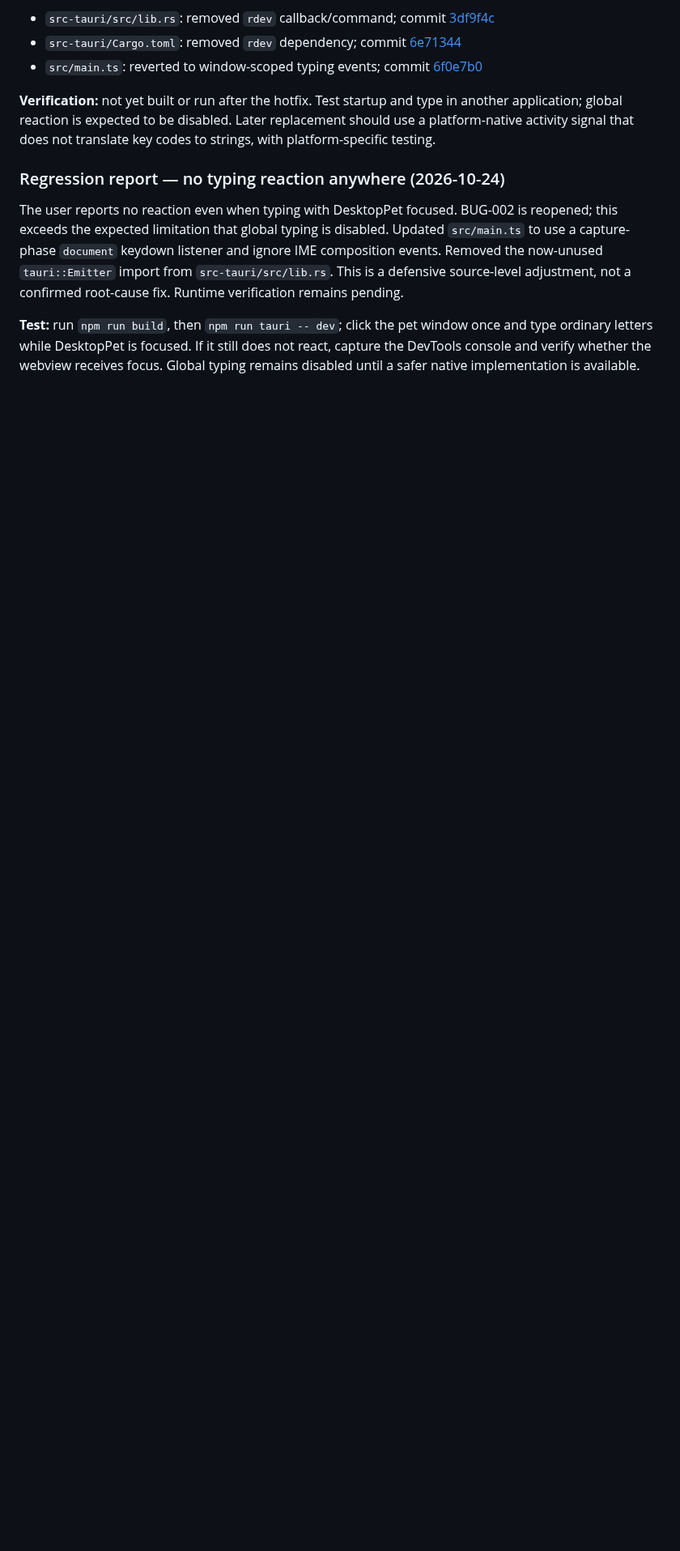
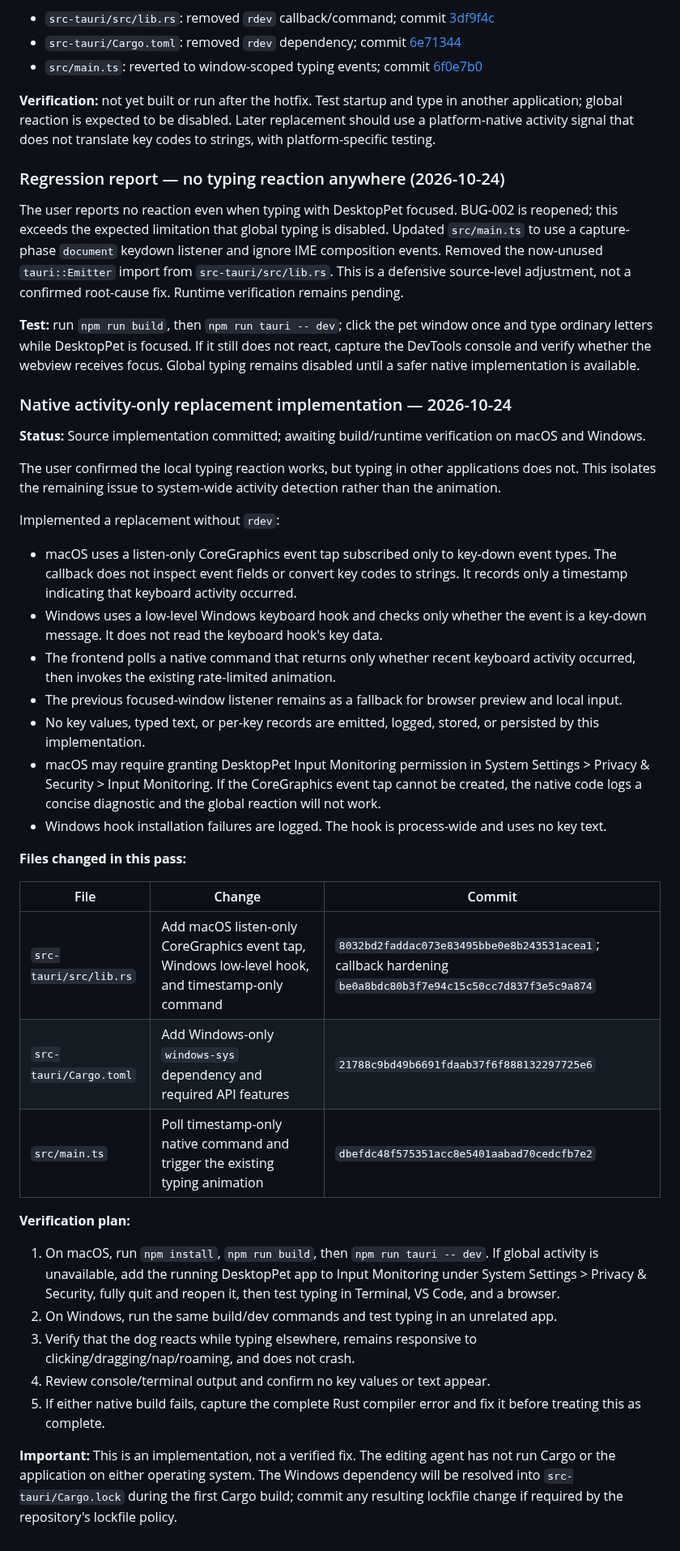
Before and after one commit to sarkarshivaditya-lab/Desktoppet, a Markdown page: BUG_TRACKER.md, the part around one of its changes. Shown at 81% size. Rendered like a GitHub page; blank space fills up the shorter version.

Commit message:
Track native global typing activity implementation

```diff
--- a/BUG_TRACKER.md
+++ b/BUG_TRACKER.md
@@ -133,3 +133,38 @@ The user supplied a macOS crash report for process `desktoppet` (macOS 27.0.1, A
 The user reports no reaction even when typing with DesktopPet focused. BUG-002 is reopened; this exceeds the expected limitation that global typing is disabled. Updated `src/main.ts` to use a capture-phase `document` keydown listener and ignore IME composition events. Removed the now-unused `tauri::Emitter` import from `src-tauri/src/lib.rs`. This is a defensive source-level adjustment, not a confirmed root-cause fix. Runtime verification remains pending.
 
 **Test:** run `npm run build`, then `npm run tauri -- dev`; click the pet window once and type ordinary letters while DesktopPet is focused. If it still does not react, capture the DevTools console and verify whether the webview receives focus. Global typing remains disabled until a safer native implementation is available.
+
+
+### Native activity-only replacement implementation — 2026-10-24
+
+**Status:** Source implementation committed; awaiting build/runtime verification on macOS and Windows.
+
+The user confirmed the local typing reaction works, but typing in other applications does not. This isolates the remaining issue to system-wide activity detection rather than the animation.
+
+Implemented a replacement without `rdev`:
+
+- macOS uses a listen-only CoreGraphics event tap subscribed only to key-down event types. The callback does not inspect event fields or convert key codes to strings. It records only a timestamp indicating that keyboard activity occurred.
+- Windows uses a low-level Windows keyboard hook and checks only whether the event is a key-down message. It does not read the keyboard hook's key data.
+- The frontend polls a native command that returns only whether recent keyboard activity occurred, then invokes the existing rate-limited animation.
+- The previous focused-window listener remains as a fallback for browser preview and local input.
+- No key values, typed text, or per-key records are emitted, logged, stored, or persisted by this implementation.
+- macOS may require granting DesktopPet Input Monitoring permission in System Settings > Privacy & Security > Input Monitoring. If the CoreGraphics event tap cannot be created, the native code logs a concise diagnostic and the global reaction will not work.
+- Windows hook installation failures are logged. The hook is process-wide and uses no key text.
+
+**Files changed in this pass:**
+
+| File | Change | Commit |
+|---|---|---|
+| `src-tauri/src/lib.rs` | Add macOS listen-only CoreGraphics event tap, Windows low-level hook, and timestamp-only command | `8032bd2faddac073e83495bbe0e8b243531acea1`; callback hardening `be0a8bdc80b3f7e94c15c50cc7d837f3e5c9a874` |
+| `src-tauri/Cargo.toml` | Add Windows-only `windows-sys` dependency and required API features | `21788c9bd49b6691fdaab37f6f888132297725e6` |
+| `src/main.ts` | Poll timestamp-only native command and trigger the existing typing animation | `dbefdc48f575351acc8e5401aabad70cedcfb7e2` |
+
+**Verification plan:**
+
+1. On macOS, run `npm install`, `npm run build`, then `npm run tauri -- dev`. If global activity is unavailable, add the running DesktopPet app to Input Monitoring under System Settings > Privacy & Security, fully quit and reopen it, then test typing in Terminal, VS Code, and a browser.
+2. On Windows, run the same build/dev commands and test typing in an unrelated app.
+3. Verify that the dog reacts while typing elsewhere, remains responsive to clicking/dragging/nap/roaming, and does not crash.
+4. Review console/terminal output and confirm no key values or text appear.
+5. If either native build fails, capture the complete Rust compiler error and fix it before treating this as complete.
+
+**Important:** This is an implementation, not a verified fix. The editing agent has not run Cargo or the application on either operating system. The Windows dependency will be resolved into `src-tauri/Cargo.lock` during the first Cargo build; commit any resulting lockfile change if required by the repository's lockfile policy.
```
Also changed, not shown: other parts of BUG_TRACKER.md (+1 -1 lines).
